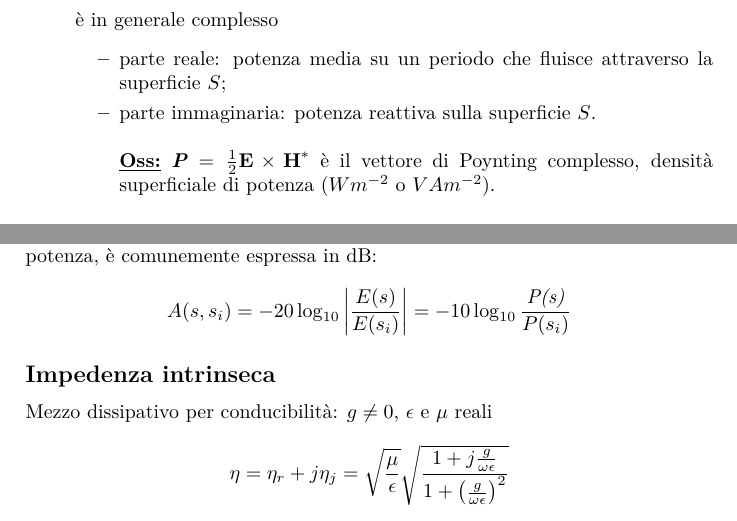
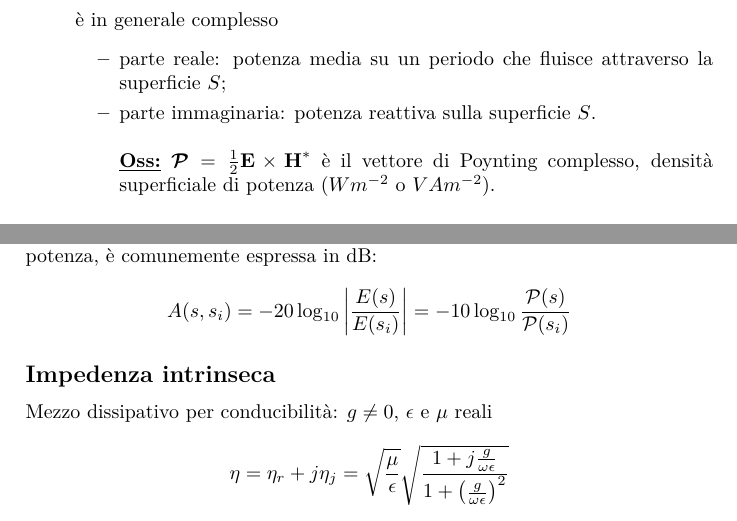
Before and after one commit to g3lbin/CampiElettromagnetici, a LaTeX document (CE.tex): two parts of pages 10 and 17 of 29, joined at a grey line, cut so that both start at the same text. The pictures show the PDF file CE.pdf that the author committed with the source.

Commit message:
conflitto P risolto

```diff
--- a/CE.tex
+++ b/CE.tex
@@ -357,7 +357,7 @@ misura l'ampiezza della variazione di energia immagazzinata nel campo elettrico
 \begin{itemize}
 \item parte reale: potenza media su un periodo che fluisce attraverso la superficie $S$;
 \item parte immaginaria: potenza reattiva sulla superficie $S$.\\\\
-\underline{\textbf{Oss:}} $\emph{\textbf{P}}=\frac{1}{2}\textbf{E}\times\textbf{H}^*$ è il vettore di Poynting complesso, densità superficiale di potenza ($Wm^{-2}$ o $VAm^{-2}$).
+\underline{\textbf{Oss:}} $\bm{\mathcal{P}}=\frac{1}{2}\textbf{E}\times\textbf{H}^*$ è il vettore di Poynting complesso, densità superficiale di potenza ($Wm^{-2}$ o $VAm^{-2}$).
 \end{itemize}
 \end{itemize}
 \subsection*{Bilancio energetico}
@@ -457,7 +457,7 @@ componenti reali e immaginari di $\textbf{E}_0$ e $\textbf{H}_0$ sono ortogonali
 \subsection*{Raggi elettromagnetici}
 Vettore di Poynting
 \begin{equation*}
-\emph{\textbf{P}}=\frac{1}{2}\textbf{E}\times\textbf{H}^*=\frac{1}{2}\textbf{E}_0\times\textbf{H}_0^*=\frac{1}{2}\textbf{E}_0\times\frac{\textbf{s}_0\times\textbf{E}_0^*}{\eta^*}=\frac{1}{2}\frac{\textbf{E}_0\cdot\textbf{E}_0^*}{\eta^*}\,\textbf{s}_0
+\bm{\mathcal{P}}=\frac{1}{2}\textbf{E}\times\textbf{H}^*=\frac{1}{2}\textbf{E}_0\times\textbf{H}_0^*=\frac{1}{2}\textbf{E}_0\times\frac{\textbf{s}_0\times\textbf{E}_0^*}{\eta^*}=\frac{1}{2}\frac{\textbf{E}_0\cdot\textbf{E}_0^*}{\eta^*}\,\textbf{s}_0
 \end{equation*}
 ha direzione e verso di $\textbf{s}_0$, versore ortogonale alle superfici d'onda $\phi(\textbf{r})=cost$, indicando che il trasporto di potenza avviene ortogonalmente alle $\phi(\textbf{r})=cost$. Curve ortogonali in ogni punto alle superfici d'onda sono traiettorie dell'energia elettromagnetica, denominate \emph{raggi elettromagnetici}.\\\\
 L’uso dei raggi elettromagnetici riduce il problema della propagazione da tridimen-
@@ -644,7 +644,7 @@ Dal punto di vista propagativo il mezzo può essere considerato privo di dissipa
 \end{figure}
 L'attenuazione (cui si riferisce il grafico) che subisce il campo nel percorso tra $s_i$ ed $s$, determinata dal rapporto tra i moduli dei campi o tra le densità di potenza, è comunemente espressa in dB:
 \begin{equation*}
-A(s,s_i)=-20\log_{10}\left|\frac{E(s)}{E(s_i)}\right|=-10\log_{10}\frac{\emph{P(s)}}{P(s_i)}
+A(s,s_i)=-20\log_{10}\left|\frac{E(s)}{E(s_i)}\right|=-10\log_{10}\frac{\mathcal{P}(s)}{\mathcal{P}(s_i)}
 \end{equation*}
 \subsection*{Impedenza intrinseca}
 Mezzo dissipativo per conducibilità: $g\neq 0$, $\epsilon$ e $\mu$ reali
@@ -726,7 +726,7 @@ All'esterno: sovrapposizione di onda incidente e riflessa
 i campi non si propagano $\Rightarrow$ onde stazionarie.\\\\
 Il vettore di Poynting del campo totale è
 \begin{equation*}
-\emph{\textbf{P}}_{tot}=-j\frac{|E_0|^2}{\eta}\sin(2\beta z)\textbf{z}_0
+\bm{\mathcal{P}}_{tot}=-j\frac{|E_0|^2}{\eta}\sin(2\beta z)\textbf{z}_0
 \end{equation*}
 è immaginario $\Rightarrow$ il campo totale non trasporta potenza.
 \subsection*{Incidenza obliqua}
@@ -1118,16 +1118,16 @@ Due antenne $A_1$ e $A_2$ a distanza "grande"
 \includegraphics[width=0.8\linewidth]{im9}
 \end{figure}
 \begin{equation*}
-W_2=A_{e2}\emph{P}_1
+W_2=A_{e2}\mathcal{P}_1
 \end{equation*}
-$\emph{P}_1$ è la densità superficiale di potenza che $A_1$ crea sul piano di bocca di $A_2$
+$\mathcal{P}_1$ è la densità superficiale di potenza che $A_1$ crea sul piano di bocca di $A_2$
 \begin{equation*}
-\emph{P}_1=\frac{1}{2}E_1H_1^*=\frac{1}{2}E_{10}H_{10}^*e^{-2\int_0^Rk_j(\lambda,s)ds}=\frac{P_1}{R_2}e^{-2\int_0^Rk_j(\lambda,s)ds}
+\mathcal{P}_1=\frac{1}{2}E_1H_1^*=\frac{1}{2}E_{10}H_{10}^*e^{-2\int_0^Rk_j(\lambda,s)ds}=\frac{P_1}{R_2}e^{-2\int_0^Rk_j(\lambda,s)ds}
 \end{equation*}
 se $E_{10}$ e $H_{10}$ sono i campi in assenza di attenuazione;\\
 $k_j$ è l'attenuazione specifica del mezzo attraversato
 \begin{equation*}
-\emph{P}_1=\frac{D_1W_1}{4\pi R^2}e^{-2\int_0^Rk_j(\lambda,s)ds}
+\mathcal{P}_1=\frac{D_1W_1}{4\pi R^2}e^{-2\int_0^Rk_j(\lambda,s)ds}
 \end{equation*}
 coefficiente di trasmissione tra le due antenne:
 \begin{equation*}
```
Also changed, not shown: CE.pdf, CE.tex (8 more changed lines).
